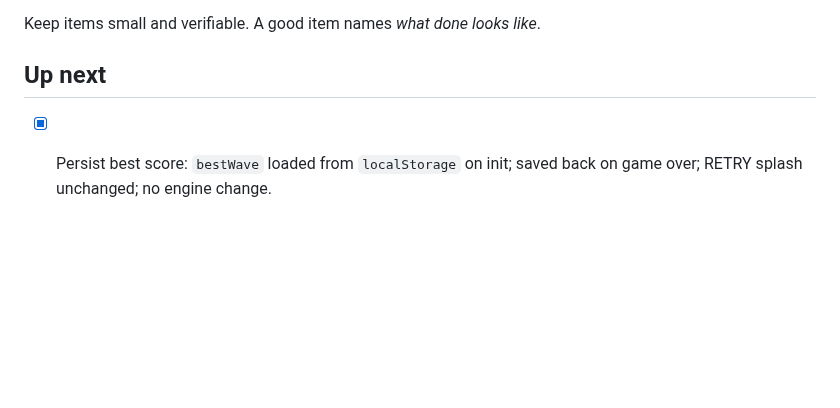
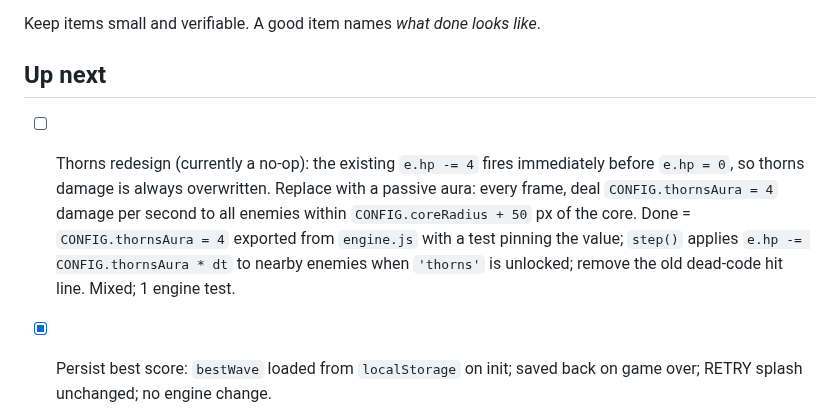
Before and after one commit to yasufabric/core-game, a Markdown page: BACKLOG.md, the part around the change. Drawn GitHub-style; blank space fills up the shorter version.

Commit message:
backlog: add thorns redesign — aura damage replaces dead-code hit line

```diff
--- a/BACKLOG.md
+++ b/BACKLOG.md
@@ -8,6 +8,13 @@ Keep items small and verifiable. A good item names *what done looks like*.
 ## Up next
 
 <!-- ── FIXES ──────────────────────────────────────────────────── -->
+- [ ] Thorns redesign (currently a no-op): the existing `e.hp -= 4` fires immediately before
+      `e.hp = 0`, so thorns damage is always overwritten. Replace with a passive aura: every
+      frame, deal `CONFIG.thornsAura = 4` damage per second to all enemies within
+      `CONFIG.coreRadius + 50` px of the core. Done = `CONFIG.thornsAura = 4` exported from
+      `engine.js` with a test pinning the value; `step()` applies `e.hp -= CONFIG.thornsAura * dt`
+      to nearby enemies when `'thorns'` is unlocked; remove the old dead-code hit line. Mixed; 1 engine test.
+
 - [x] Persist best score: `bestWave` loaded from `localStorage` on init; saved back on game over; RETRY splash unchanged; no engine change.
 
 - [x] Drone damage boost: drone zap damage 1×power → 3×power so the drone stays relevant past wave 3; update the 1 test that checks drone power if one exists, or add one. Added CONFIG.droneDamageMult=3 in engine.js; index.html uses it; test pins value at 3.
```
